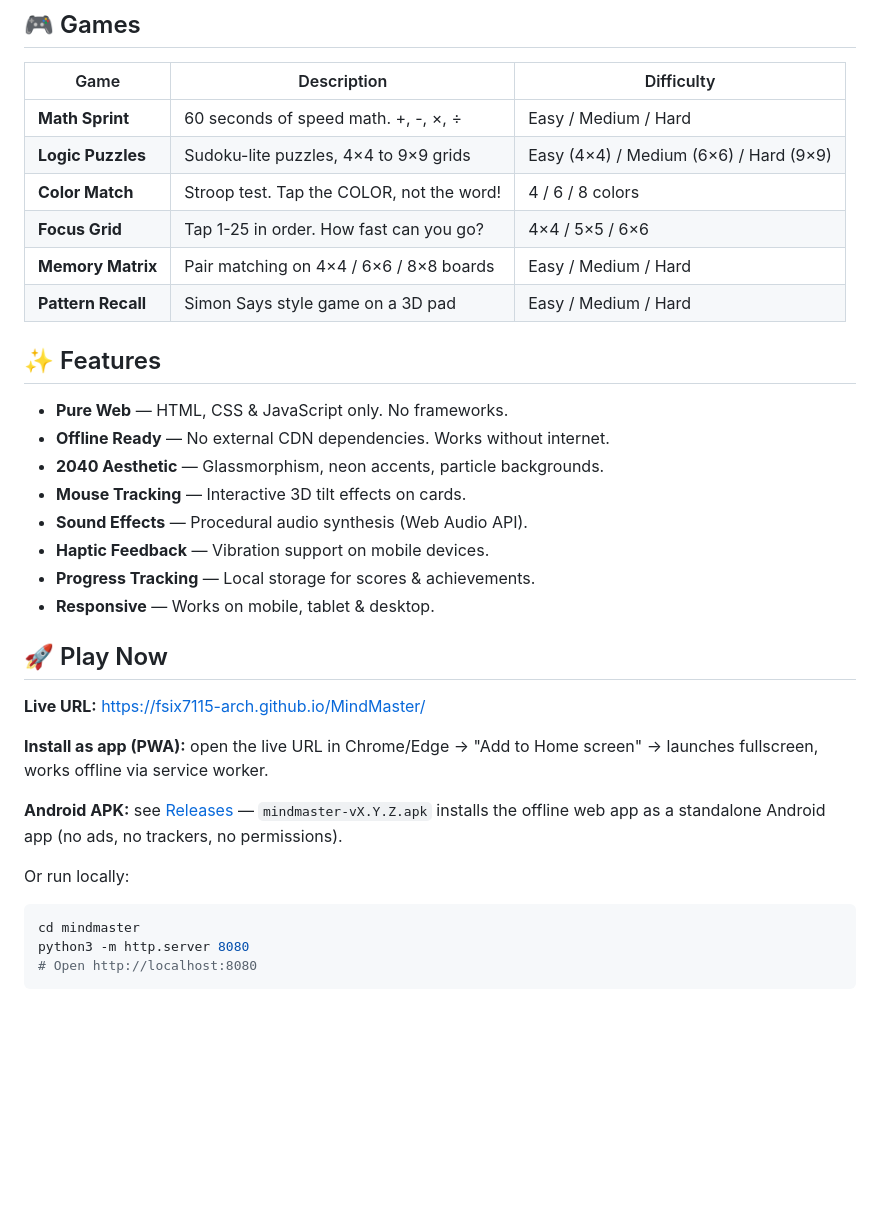
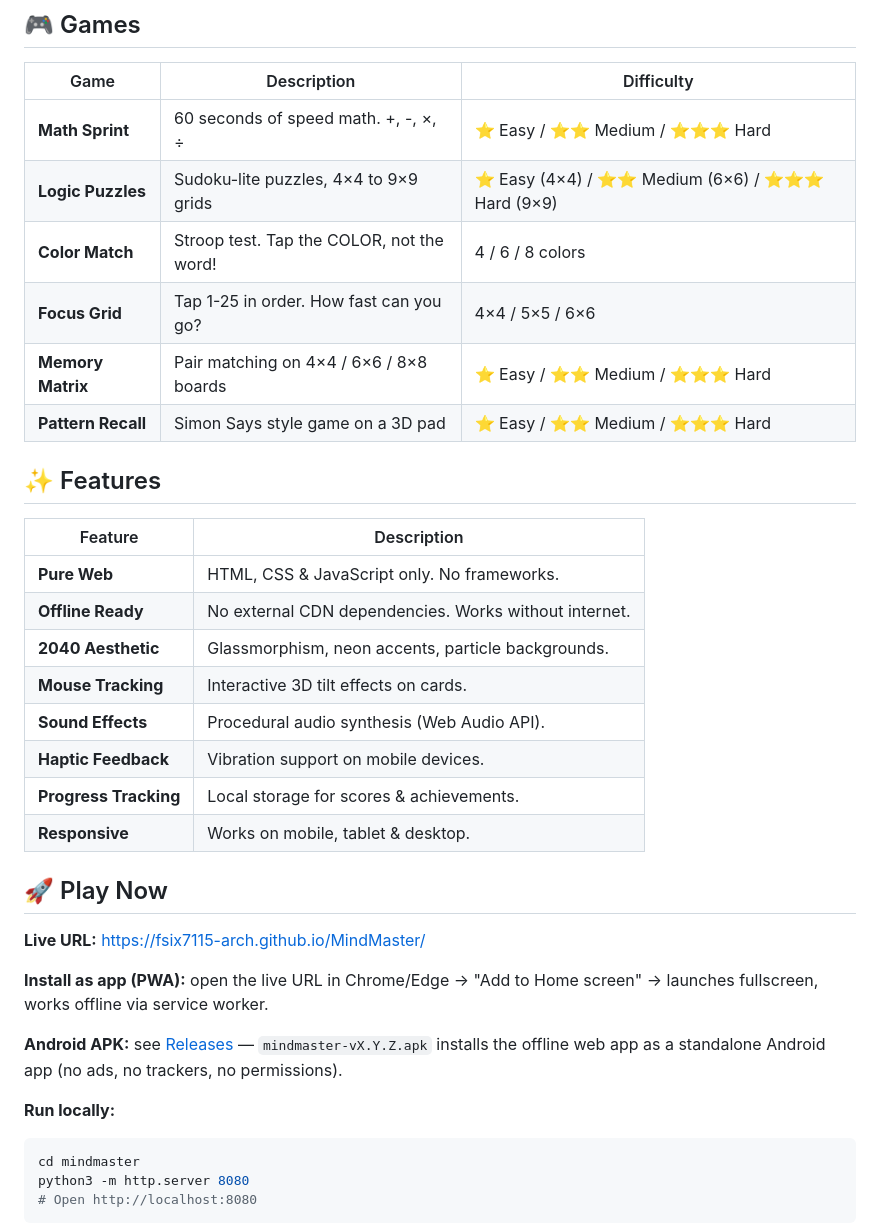
Before and after one commit to fsix7115-arch/MindMaster, a Markdown page: README.md, the part around one of its changes. Drawn GitHub-style; blank space fills up the shorter version.

````diff
--- a/README.md
+++ b/README.md
@@ -8,23 +18,25 @@
 
 | Game | Description | Difficulty |
 |------|-------------|------------|
-| **Math Sprint** | 60 seconds of speed math. +, -, ×, ÷ | Easy / Medium / Hard |
-| **Logic Puzzles** | Sudoku-lite puzzles, 4×4 to 9×9 grids | Easy (4×4) / Medium (6×6) / Hard (9×9) |
+| **Math Sprint** | 60 seconds of speed math. +, -, ×, ÷ | ⭐ Easy / ⭐⭐ Medium / ⭐⭐⭐ Hard |
+| **Logic Puzzles** | Sudoku-lite puzzles, 4×4 to 9×9 grids | ⭐ Easy (4×4) / ⭐⭐ Medium (6×6) / ⭐⭐⭐ Hard (9×9) |
 | **Color Match** | Stroop test. Tap the COLOR, not the word! | 4 / 6 / 8 colors |
 | **Focus Grid** | Tap 1-25 in order. How fast can you go? | 4×4 / 5×5 / 6×6 |
-| **Memory Matrix** | Pair matching on 4×4 / 6×6 / 8×8 boards | Easy / Medium / Hard |
-| **Pattern Recall** | Simon Says style game on a 3D pad | Easy / Medium / Hard |
+| **Memory Matrix** | Pair matching on 4×4 / 6×6 / 8×8 boards | ⭐ Easy / ⭐⭐ Medium / ⭐⭐⭐ Hard |
+| **Pattern Recall** | Simon Says style game on a 3D pad | ⭐ Easy / ⭐⭐ Medium / ⭐⭐⭐ Hard |
 
 ## ✨ Features
 
-- **Pure Web** — HTML, CSS & JavaScript only. No frameworks.
-- **Offline Ready** — No external CDN dependencies. Works without internet.
-- **2040 Aesthetic** — Glassmorphism, neon accents, particle backgrounds.
-- **Mouse Tracking** — Interactive 3D tilt effects on cards.
-- **Sound Effects** — Procedural audio synthesis (Web Audio API).
-- **Haptic Feedback** — Vibration support on mobile devices.
-- **Progress Tracking** — Local storage for scores & achievements.
-- **Responsive** — Works on mobile, tablet & desktop.
+| Feature | Description |
+|---------|-------------|
+| **Pure Web** | HTML, CSS & JavaScript only. No frameworks. |
+| **Offline Ready** | No external CDN dependencies. Works without internet. |
+| **2040 Aesthetic** | Glassmorphism, neon accents, particle backgrounds. |
+| **Mouse Tracking** | Interactive 3D tilt effects on cards. |
+| **Sound Effects** | Procedural audio synthesis (Web Audio API). |
+| **Haptic Feedback** | Vibration support on mobile devices. |
+| **Progress Tracking** | Local storage for scores & achievements. |
+| **Responsive** | Works on mobile, tablet & desktop. |
 
 ## 🚀 Play Now
 
@@ -34,7 +46,7 @@
 
 **Android APK:** see [Releases](https://github.com/fsix7115-arch/MindMaster/releases) — `mindmaster-vX.Y.Z.apk` installs the offline web app as a standalone Android app (no ads, no trackers, no permissions).
 
-Or run locally:
+**Run locally:**
 ```bash
 cd mindmaster
 python3 -m http.server 8080
````
Also changed, not shown: other parts of README.md (+32 -91 lines).
